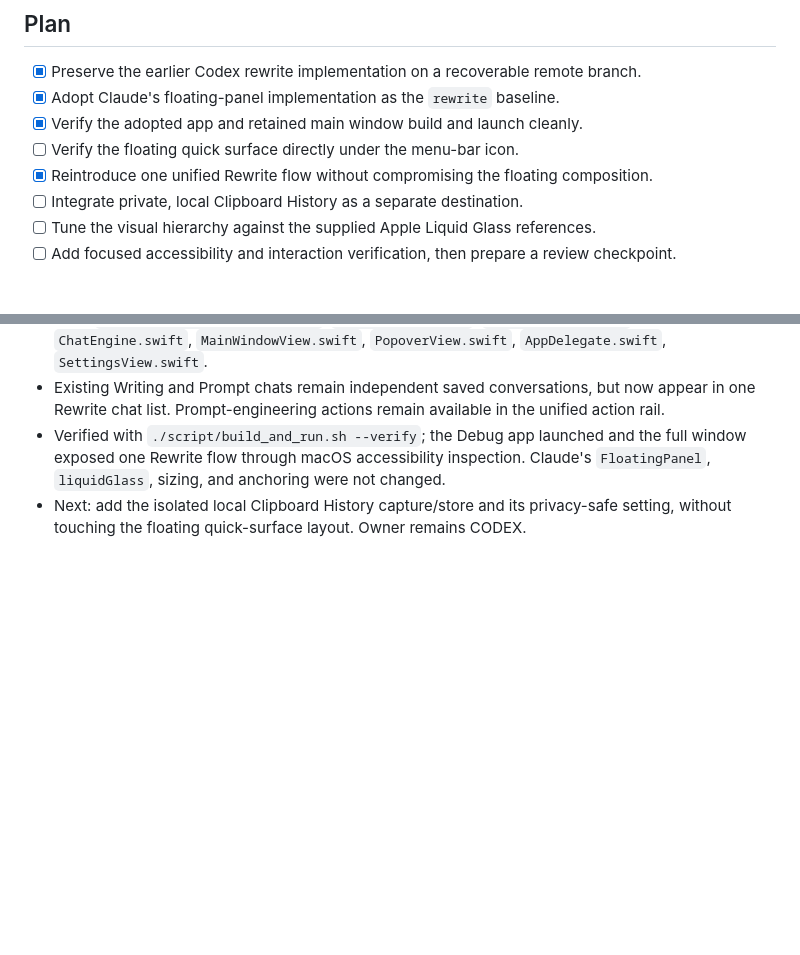
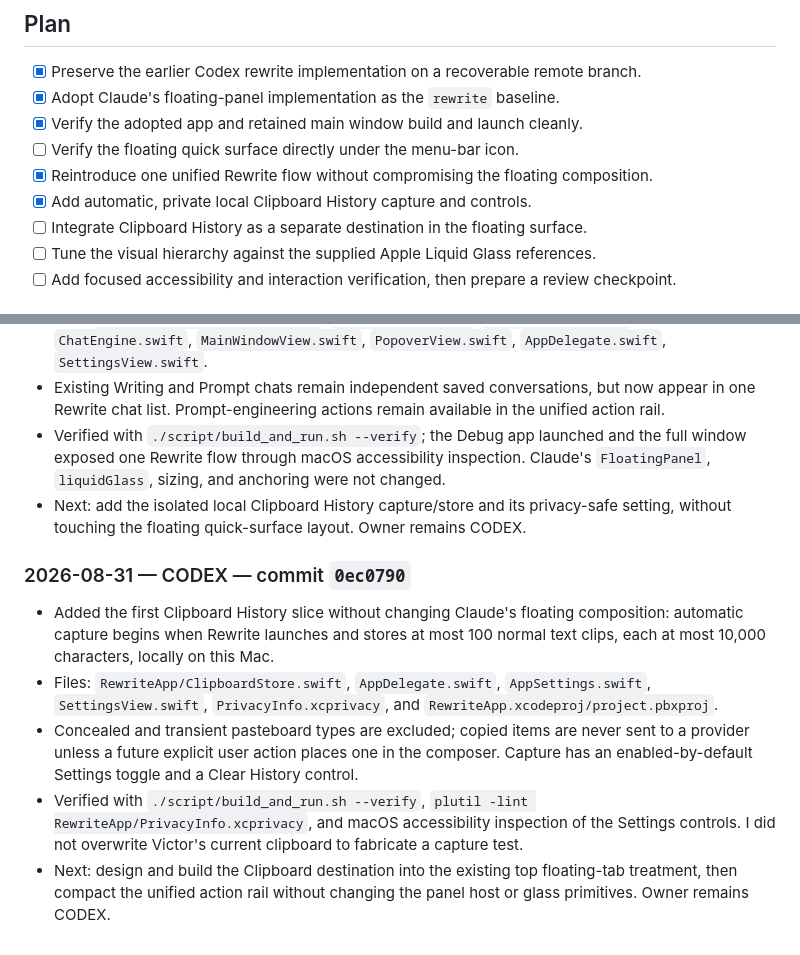
Before and after one commit to uxvic/rewrite, a Markdown page: HANDOFF.md, 2 parts joined by grey strips. Rendered like a GitHub page; blank space fills up the shorter version.

Commit message:
docs: record clipboard capture

```diff
--- a/HANDOFF.md
+++ b/HANDOFF.md
@@ -11,7 +11,8 @@ Owner: CODEX
 - [x] Verify the adopted app and retained main window build and launch cleanly.
 - [ ] Verify the floating quick surface directly under the menu-bar icon.
 - [x] Reintroduce one unified Rewrite flow without compromising the floating composition.
-- [ ] Integrate private, local Clipboard History as a separate destination.
+- [x] Add automatic, private local Clipboard History capture and controls.
+- [ ] Integrate Clipboard History as a separate destination in the floating surface.
 - [ ] Tune the visual hierarchy against the supplied Apple Liquid Glass references.
 - [ ] Add focused accessibility and interaction verification, then prepare a review checkpoint.
 
@@ -53,3 +54,11 @@ Owner: CODEX
 - Existing Writing and Prompt chats remain independent saved conversations, but now appear in one Rewrite chat list. Prompt-engineering actions remain available in the unified action rail.
 - Verified with `./script/build_and_run.sh --verify`; the Debug app launched and the full window exposed one Rewrite flow through macOS accessibility inspection. Claude's `FloatingPanel`, `liquidGlass`, sizing, and anchoring were not changed.
 - Next: add the isolated local Clipboard History capture/store and its privacy-safe setting, without touching the floating quick-surface layout. Owner remains CODEX.
+
+### 2026-08-31 — CODEX — commit `0ec0790`
+
+- Added the first Clipboard History slice without changing Claude's floating composition: automatic capture begins when Rewrite launches and stores at most 100 normal text clips, each at most 10,000 characters, locally on this Mac.
+- Files: `RewriteApp/ClipboardStore.swift`, `AppDelegate.swift`, `AppSettings.swift`, `SettingsView.swift`, `PrivacyInfo.xcprivacy`, and `RewriteApp.xcodeproj/project.pbxproj`.
+- Concealed and transient pasteboard types are excluded; copied items are never sent to a provider unless a future explicit user action places one in the composer. Capture has an enabled-by-default Settings toggle and a Clear History control.
+- Verified with `./script/build_and_run.sh --verify`, `plutil -lint RewriteApp/PrivacyInfo.xcprivacy`, and macOS accessibility inspection of the Settings controls. I did not overwrite Victor's current clipboard to fabricate a capture test.
+- Next: design and build the Clipboard destination into the existing top floating-tab treatment, then compact the unified action rail without changing the panel host or glass primitives. Owner remains CODEX.
```
